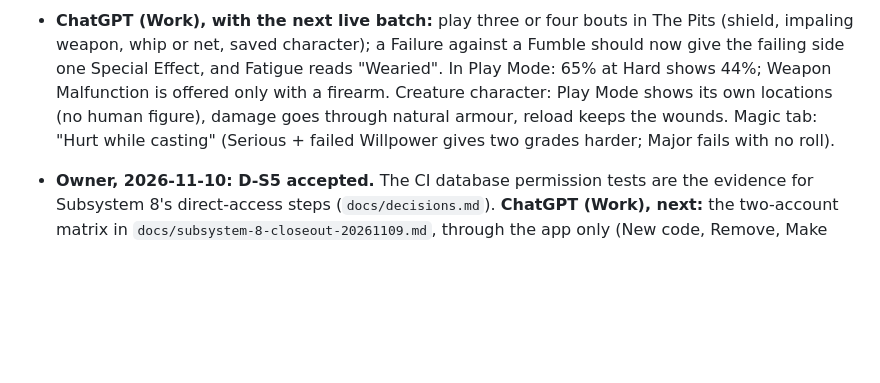
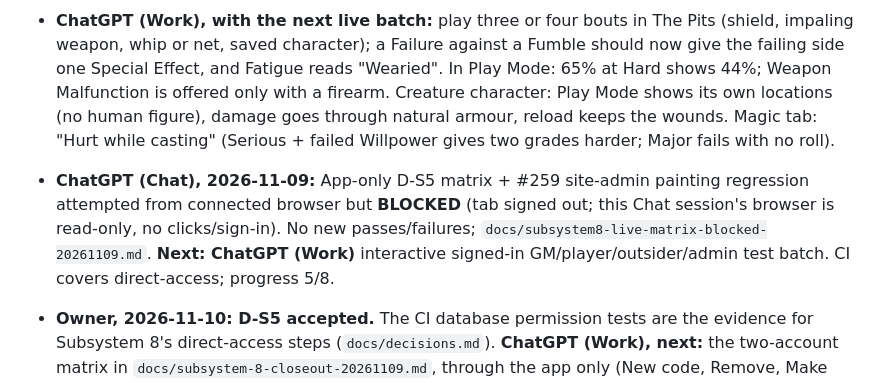
Before and after one commit to colemak1/mythras-character-forge, a Markdown page: HANDOFF.md, the part around the change. GitHub-like rendering; blank space fills up the shorter version.

Commit message:
docs: hand off blocked app-only matrix to Work

```diff
--- a/HANDOFF.md
+++ b/HANDOFF.md
@@ -42,6 +42,7 @@ _Last updated: 2026-11-10 by Claude (route to 8/8 written; #252, #255, #258 merg
 - **Claude, done 2026-11-10:** merged docs #240, #241, #244. D-CE1–D-CE4 applied (Failure beats Fumble in combat, grades round up in Play Mode, "Wearied", "Weapon Malfunction"; golden fixtures regenerated for "Wearied" only). CRTR-C03: creature characters track their own locations in Play Mode. D-5/FM-F02: "Hurt while casting" on the Magic tab. RPC names in the client match the continuity migration; New code / Remove / Make GM need only Work's signed-in retry. Then (same day): merged docs #246–#248; phone More sheet closes on navigation; Pits: Last roll resets per bout, Impale/trip guidance, recap stops at the next action; AN-C01 Trance in Play Mode.
 - **Claude, done 2026-11-09: one shared combat rules engine** (`docs/brief-combat-engine.md`, all four steps). `js/combat-rules.js` (pure, dice passed in) is used by The Pits and Play Mode; the hit-location table is data. Tests: `tests/combat-rules.cjs` (each rule, with Core page) and `tests/pits-golden.cjs` (five seeded bouts, identical before and after). No script line in `practice-combat.html` is over 200 characters. Behaviour unchanged.
 - **ChatGPT (Work), with the next live batch:** play three or four bouts in The Pits (shield, impaling weapon, whip or net, saved character); a Failure against a Fumble should now give the failing side one Special Effect, and Fatigue reads "Wearied". In Play Mode: 65% at Hard shows 44%; Weapon Malfunction is offered only with a firearm. Creature character: Play Mode shows its own locations (no human figure), damage goes through natural armour, reload keeps the wounds. Magic tab: "Hurt while casting" (Serious + failed Willpower gives two grades harder; Major fails with no roll).
+- **ChatGPT (Chat), 2026-11-09:** App-only D-S5 matrix + #259 site-admin painting regression attempted from connected browser but **BLOCKED** (tab signed out; this Chat session's browser is read-only, no clicks/sign-in). No new passes/failures; `docs/subsystem8-live-matrix-blocked-20261109.md`. **Next: ChatGPT (Work)** interactive signed-in GM/player/outsider/admin test batch. CI covers direct-access; progress 5/8.
 - **Owner, 2026-11-10: D-S5 accepted.** The CI database permission tests are the evidence for Subsystem 8's direct-access steps (`docs/decisions.md`). **ChatGPT (Work), next:** the two-account matrix in `docs/subsystem-8-closeout-20261109.md`, through the app only (New code, Remove, Make GM, save conflict, gifts and pop-up, outsider privacy, backup); also the #259 check (type a quote, Use the default painting, text stays, Save). Then **ChatGPT (Chat)** fills in the closeout.
 - **Claude, next (owner: no side work until 8/8):** follow "Path to 8/8" in `docs/roadmap.md`. Subsystem 8 needs no code unless Work's two-account matrix finds failures. So the next Claude batch is **Subsystem 7**: check each case in the creature specs against the code, then build what is open (Rabble/Underlings included), and review docs PR #230. #252 (Trance table, MY-C03 spec) is merged.
 - **Claude's machine note:** Windows checkout uses CRLF; asset stamps are hashes of the LF (committed) bytes, so run `tests/asset-versions.cjs` in an LF clone, not the working copy. Node is installed; Python isn't, so stamp with an equivalent Node script (hash each `?v=` file's LF bytes).
```
